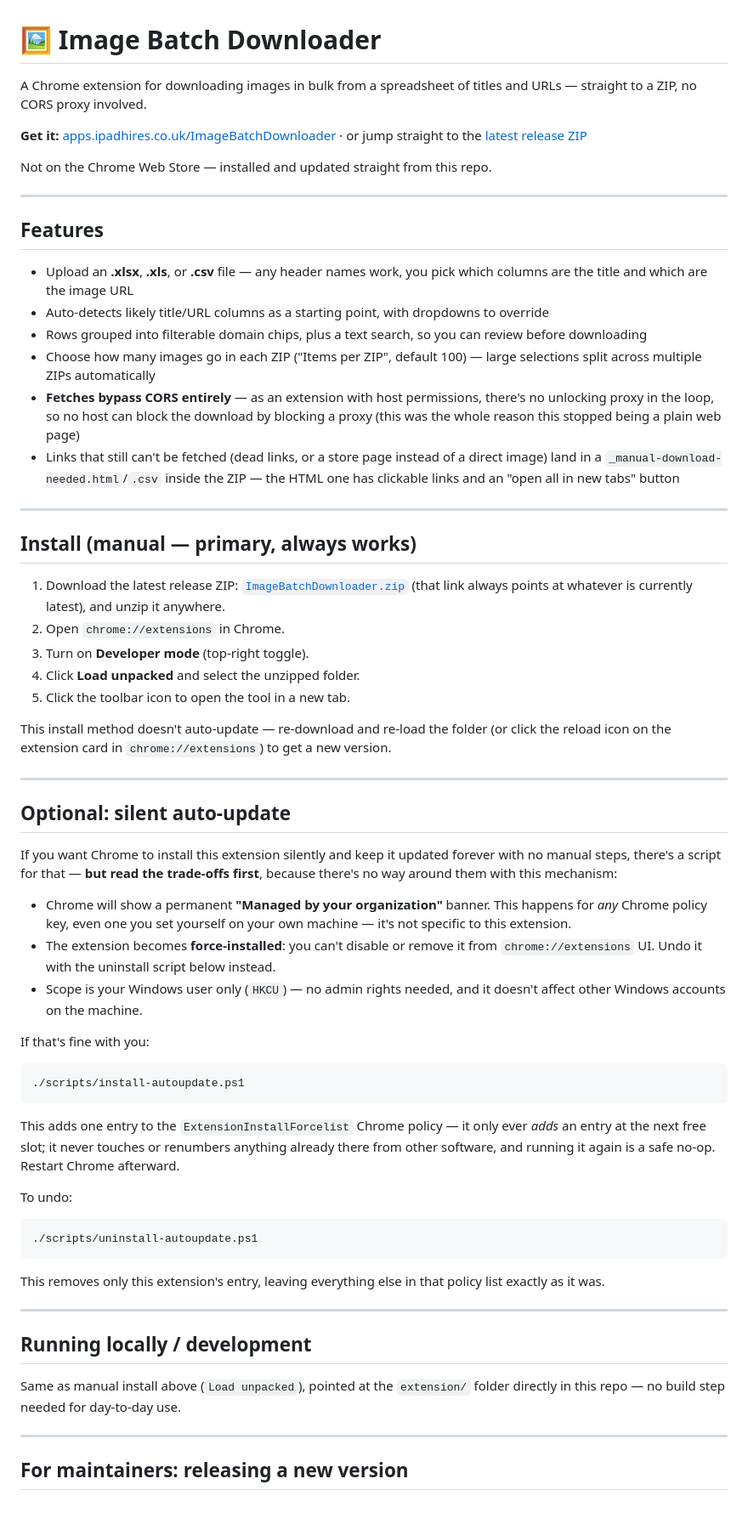
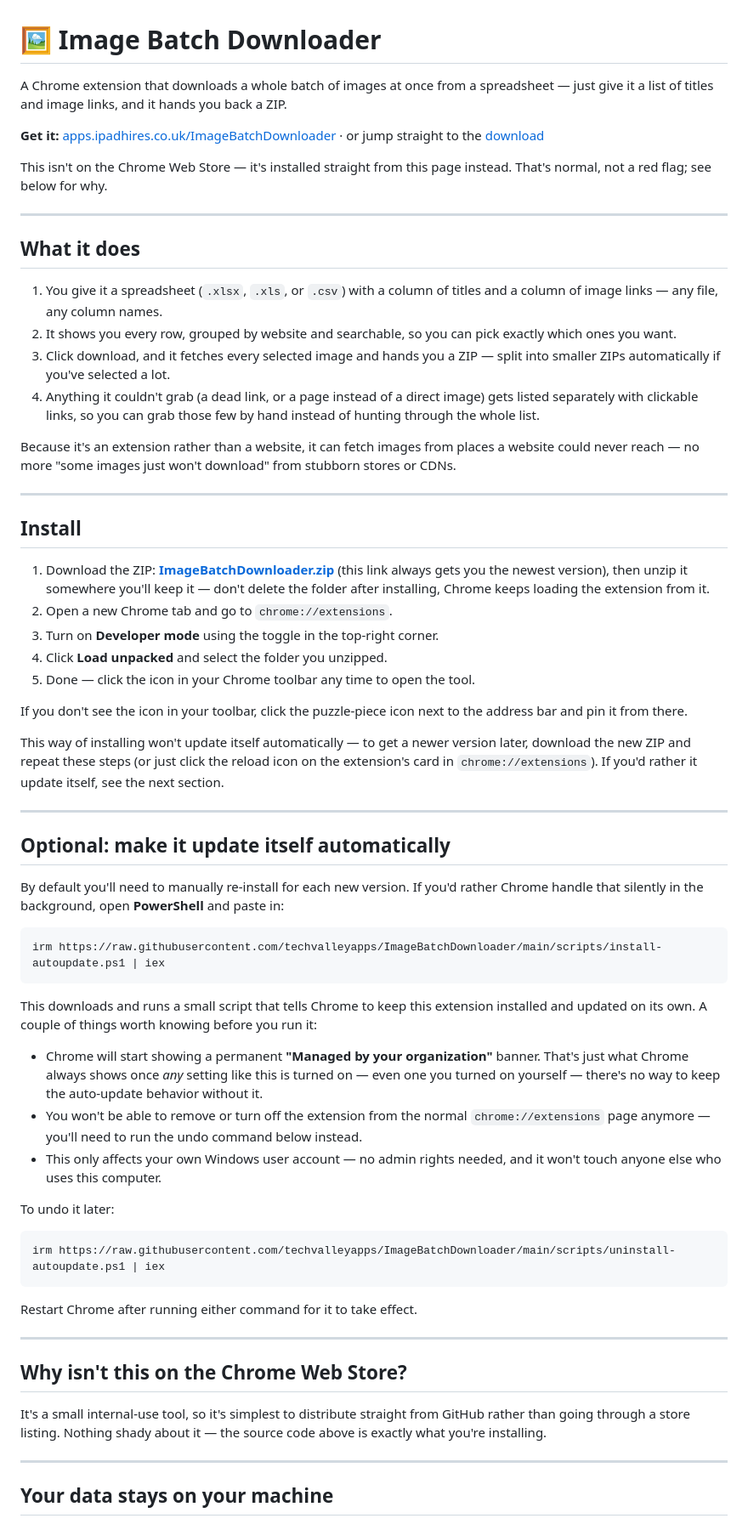
Before and after one commit to techvalleyapps/ImageBatchDownloader, a Markdown page: README.md, the part around one of its changes. Shown at 85% size. Rendered like a GitHub page.

````diff
--- a/README.md
+++ b/README.md
@@ -1,75 +1,92 @@
 # 🖼️ Image Batch Downloader
 
-A Chrome extension for downloading images in bulk from a spreadsheet of
-titles and URLs — straight to a ZIP, no CORS proxy involved.
+A Chrome extension that downloads a whole batch of images at once from a
+spreadsheet — just give it a list of titles and image links, and it hands
+you back a ZIP.
 
-**Get it:** [apps.ipadhires.co.uk/ImageBatchDownloader](https://apps.ipadhires.co.uk/ImageBatchDownloader/) · or jump straight to the [latest release ZIP](https://github.com/techvalleyapps/ImageBatchDownloader/releases/latest/download/ImageBatchDownloader.zip)
+**Get it:** [apps.ipadhires.co.uk/ImageBatchDownloader](https://apps.ipadhires.co.uk/ImageBatchDownloader/) · or jump straight to the [download](https://github.com/techvalleyapps/ImageBatchDownloader/releases/latest/download/ImageBatchDownloader.zip)
 
-Not on the Chrome Web Store — installed and updated straight from this repo.
+This isn't on the Chrome Web Store — it's installed straight from this page instead. That's normal, not a red flag; see below for why.
 
 ---
 
-## Features
+## What it does
 
-- Upload an **.xlsx**, **.xls**, or **.csv** file — any header names work, you pick which columns are the title and which are the image URL
-- Auto-detects likely title/URL columns as a starting point, with dropdowns to override
-- Rows grouped into filterable domain chips, plus a text search, so you can review before downloading
-- Choose how many images go in each ZIP ("Items per ZIP", default 100) — large selections split across multiple ZIPs automatically
-- **Fetches bypass CORS entirely** — as an extension with host permissions, there's no unlocking proxy in the loop, so no host can block the download by blocking a proxy (this was the whole reason this stopped being a plain web page)
-- Links that still can't be fetched (dead links, or a store page instead of a direct image) land in a `_manual-download-needed.html`/`.csv` inside the ZIP — the HTML one has clickable links and an "open all in new tabs" button
+1. You give it a spreadsheet (`.xlsx`, `.xls`, or `.csv`) with a column of
+   titles and a column of image links — any file, any column names.
+2. It shows you every row, grouped by website and searchable, so you can
+   pick exactly which ones you want.
+3. Click download, and it fetches every selected image and hands you a
+   ZIP — split into smaller ZIPs automatically if you've selected a lot.
+4. Anything it couldn't grab (a dead link, or a page instead of a direct
+   image) gets listed separately with clickable links, so you can grab
+   those few by hand instead of hunting through the whole list.
+
+Because it's an extension rather than a website, it can fetch images from
+places a website could never reach — no more "some images just won't
+download" from stubborn stores or CDNs.
 
 ---
 
-## Install (manual — primary, always works)
+## Install
 
-1. Download the latest release ZIP: [`ImageBatchDownloader.zip`](https://github.com/techvalleyapps/ImageBatchDownloader/releases/latest/download/ImageBatchDownloader.zip) (that link always points at whatever is currently latest), and unzip it anywhere.
-2. Open `chrome://extensions` in Chrome.
-3. Turn on **Developer mode** (top-right toggle).
-4. Click **Load unpacked** and select the unzipped folder.
-5. Click the toolbar icon to open the tool in a new tab.
+1. Download the ZIP: **[ImageBatchDownloader.zip](https://github.com/techvalleyapps/ImageBatchDownloader/releases/latest/download/ImageBatchDownloader.zip)** (this link always gets you the newest version), then unzip it somewhere you'll keep it — don't delete the folder after installing, Chrome keeps loading the extension from it.
+2. Open a new Chrome tab and go to `chrome://extensions`.
+3. Turn on **Developer mode** using the toggle in the top-right corner.
+4. Click **Load unpacked** and select the folder you unzipped.
+5. Done — click the icon in your Chrome toolbar any time to open the tool.
 
-This install method doesn't auto-update — re-download and re-load the folder (or click the reload icon on the extension card in `chrome://extensions`) to get a new version.
+If you don't see the icon in your toolbar, click the puzzle-piece icon
+next to the address bar and pin it from there.
+
+This way of installing won't update itself automatically — to get a newer
+version later, download the new ZIP and repeat these steps (or just click
+the reload icon on the extension's card in `chrome://extensions`). If
+you'd rather it update itself, see the next section.
 
 ---
 
-## Optional: silent auto-update
+## Optional: make it update itself automatically
 
-If you want Chrome to install this extension silently and keep it updated
-forever with no manual steps, there's a script for that — **but read the
-trade-offs first**, because there's no way around them with this mechanism:
-
-- Chrome will show a permanent **"Managed by your organization"** banner. This happens for *any* Chrome policy key, even one you set yourself on your own machine — it's not specific to this extension.
-- The extension becomes **force-installed**: you can't disable or remove it from `chrome://extensions` UI. Undo it with the uninstall script below instead.
-- Scope is your Windows user only (`HKCU`) — no admin rights needed, and it doesn't affect other Windows accounts on the machine.
-
-If that's fine with you:
+By default you'll need to manually re-install for each new version. If
+you'd rather Chrome handle that silently in the background, open
+**PowerShell** and paste in:
 
 ```powershell
-./scripts/install-autoupdate.ps1
+irm https://raw.githubusercontent.com/techvalleyapps/ImageBatchDownloader/main/scripts/install-autoupdate.ps1 | iex
 ```
 
-This adds one entry to the `ExtensionInstallForcelist` Chrome policy — it
-only ever *adds* an entry at the next free slot; it never touches or
-renumbers anything already there from other software, and running it
-again is a safe no-op. Restart Chrome afterward.
+This downloads and runs a small script that tells Chrome to keep this
+extension installed and updated on its own. A couple of things worth
+knowing before you run it:
 
-To undo:
+- Chrome will start showing a permanent **"Managed by your organization"**
+  banner. That's just what Chrome always shows once *any* setting like
+  this is turned on — even one you turned on yourself — there's no way
+  to keep the auto-update behavior without it.
+- You won't be able to remove or turn off the extension from the normal
+  `chrome://extensions` page anymore — you'll need to run the undo
+  command below instead.
+- This only affects your own Windows user account — no admin rights
+  needed, and it won't touch anyone else who uses this computer.
+
+To undo it later:
 
 ```powershell
-./scripts/uninstall-autoupdate.ps1
+irm https://raw.githubusercontent.com/techvalleyapps/ImageBatchDownloader/main/scripts/uninstall-autoupdate.ps1 | iex
 ```
 
-This removes only this extension's entry, leaving everything else in that
-policy list exactly as it was.
+Restart Chrome after running either command for it to take effect.
 
 ---
 
-## Running locally / development
+## Why isn't this on the Chrome Web Store?
 
-Same as manual install above (`Load unpacked`), pointed at the `extension/`
-folder directly in this repo — no build step needed for day-to-day use.
+It's a small internal-use tool, so it's simplest to distribute straight
+from GitHub rather than going through a store listing. Nothing shady
+about it — the source code above is exactly what you're installing.
 
 ---
 
-## For maintainers: releasing a new version
+## Your data stays on your machine
 
````
Also changed, not shown: other parts of README.md (+7 -63 lines), DEVELOPMENT.md (added, +107 -0 lines).
